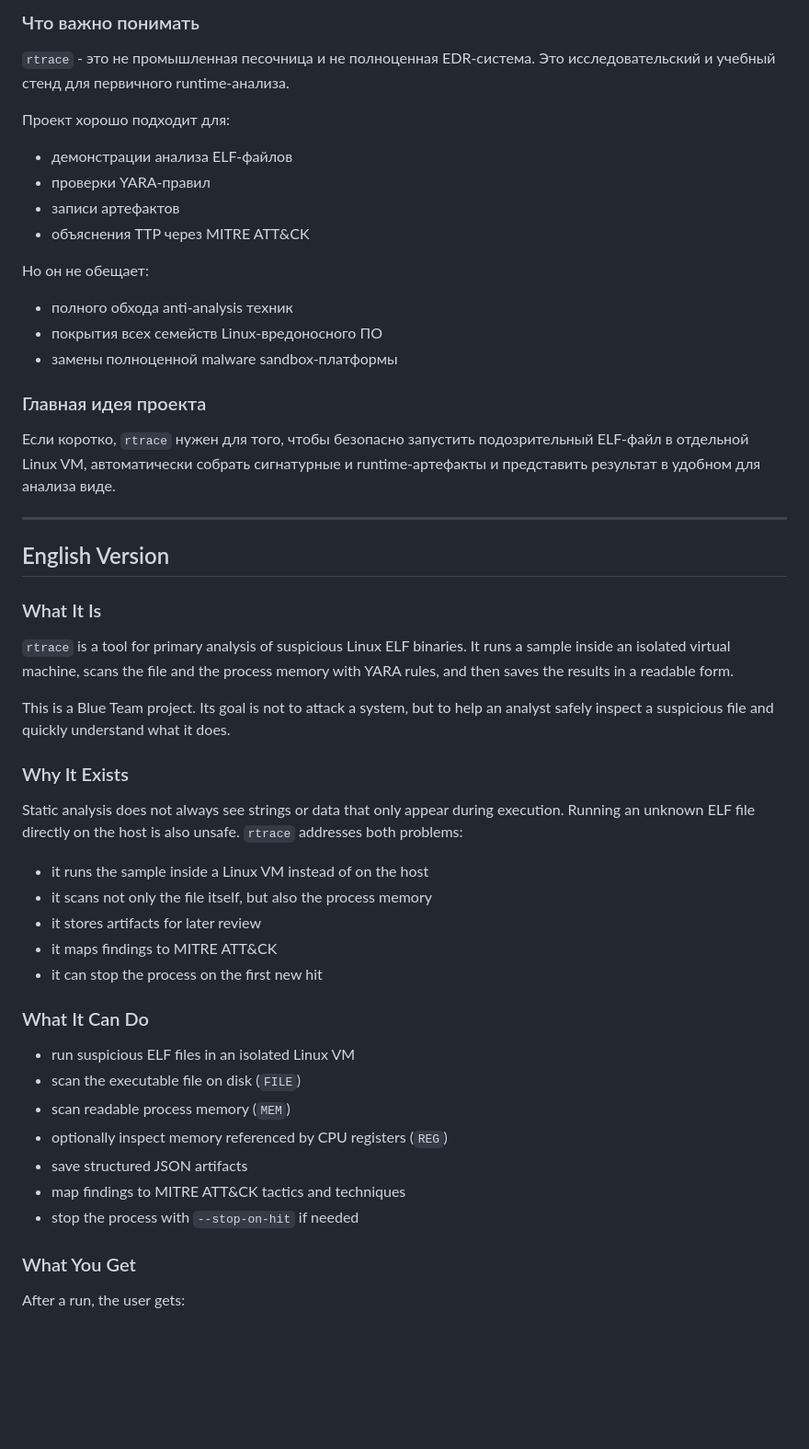
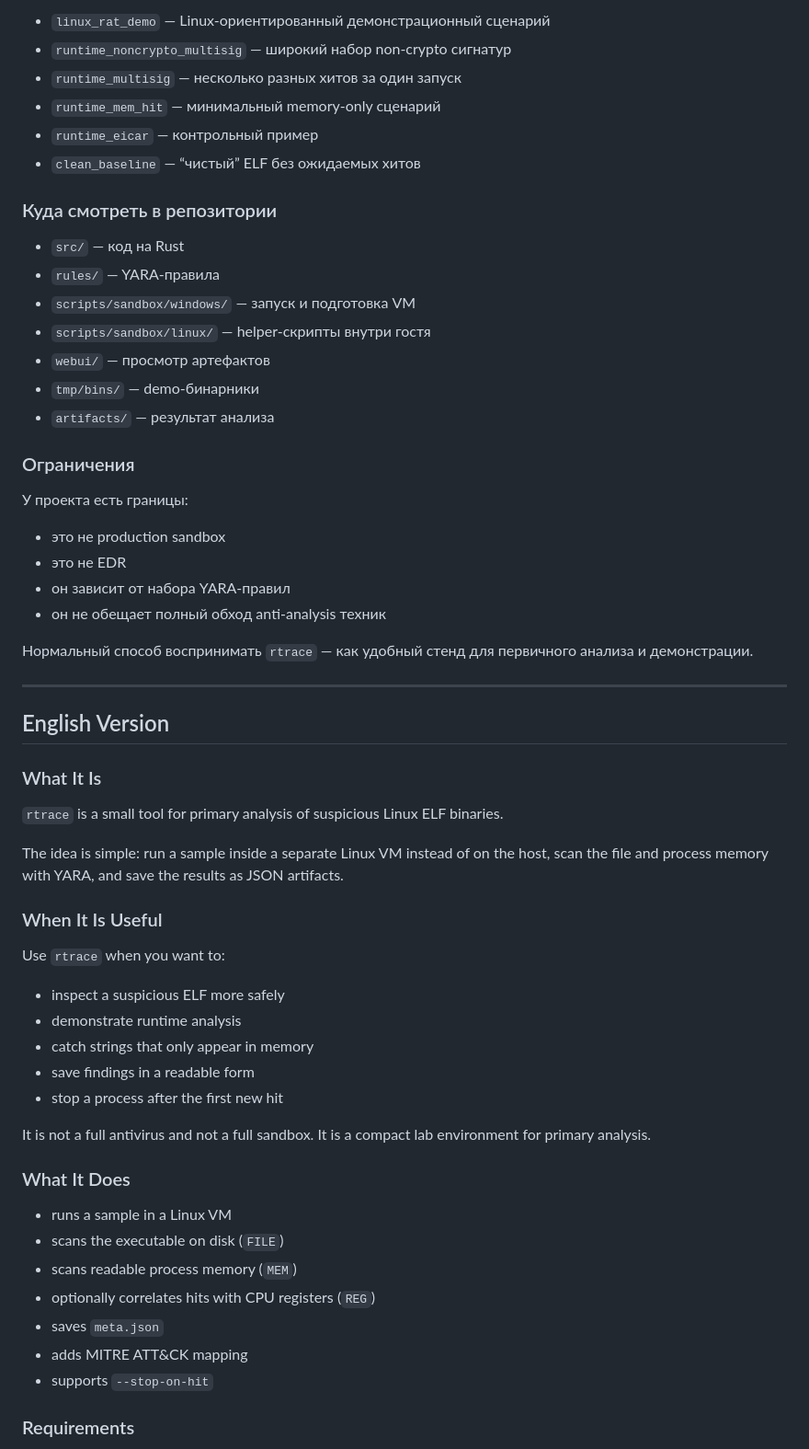
Before and after one commit to iamNNP/rtrace, a Markdown page: README.md, the part around one of its changes. Shown at 92% size. GitHub-like rendering; blank space fills up the shorter version.

```diff
--- a/README.md
+++ b/README.md
@@ -163,27 +134,31 @@ start .\webui\artifacts_viewer.html
 
-### Что важно понимать
+- `linux_rat_demo` — Linux-ориентированный демонстрационный сценарий
+- `runtime_noncrypto_multisig` — широкий набор non-crypto сигнатур
+- `runtime_multisig` — несколько разных хитов за один запуск
+- `runtime_mem_hit` — минимальный memory-only сценарий
+- `runtime_eicar` — контрольный пример
+- `clean_baseline` — “чистый” ELF без ожидаемых хитов
 
-`rtrace` - это не промышленная песочница и не полноценная EDR-система.
-Это исследовательский и учебный стенд для первичного runtime-анализа.
+### Куда смотреть в репозитории
 
-Проект хорошо подходит для:
+- `src/` — код на Rust
+- `rules/` — YARA-правила
+- `scripts/sandbox/windows/` — запуск и подготовка VM
+- `scripts/sandbox/linux/` — helper-скрипты внутри гостя
+- `webui/` — просмотр артефактов
+- `tmp/bins/` — demo-бинарники
+- `artifacts/` — результат анализа
 
-- демонстрации анализа ELF-файлов
-- проверки YARA-правил
-- записи артефактов
-- объяснения TTP через MITRE ATT&CK
+### Ограничения
 
-Но он не обещает:
+У проекта есть границы:
 
-- полного обхода anti-analysis техник
-- покрытия всех семейств Linux-вредоносного ПО
-- замены полноценной malware sandbox-платформы
+- это не production sandbox
+- это не EDR
+- он зависит от набора YARA-правил
+- он не обещает полный обход anti-analysis техник
 
-### Главная идея проекта
-
-Если коротко, `rtrace` нужен для того, чтобы безопасно запустить подозрительный
-ELF-файл в отдельной Linux VM, автоматически собрать сигнатурные и runtime-артефакты
-и представить результат в удобном для анализа виде.
+Нормальный способ воспринимать `rtrace` — как удобный стенд для первичного анализа и демонстрации.
 
 ---
 
@@ -191,36 +166,31 @@ ELF-файл в отдельной Linux VM, автоматически собр
 
 ### What It Is
 
-`rtrace` is a tool for primary analysis of suspicious Linux ELF binaries.
-It runs a sample inside an isolated virtual machine, scans the file and the
-process memory with YARA rules, and then saves the results in a readable form.
+`rtrace` is a small tool for primary analysis of suspicious Linux ELF binaries.
 
-This is a Blue Team project. Its goal is not to attack a system, but to help
-an analyst safely inspect a suspicious file and quickly understand what it does.
+The idea is simple: run a sample inside a separate Linux VM instead of on the host, scan the file and process memory with YARA, and save the results as JSON artifacts.
 
-### Why It Exists
+### When It Is Useful
 
-Static analysis does not always see strings or data that only appear during
-execution. Running an unknown ELF file directly on the host is also unsafe.
-`rtrace` addresses both problems:
+Use `rtrace` when you want to:
 
-- it runs the sample inside a Linux VM instead of on the host
-- it scans not only the file itself, but also the process memory
-- it stores artifacts for later review
-- it maps findings to MITRE ATT&CK
-- it can stop the process on the first new hit
+- inspect a suspicious ELF more safely
+- demonstrate runtime analysis
+- catch strings that only appear in memory
+- save findings in a readable form
+- stop a process after the first new hit
 
-### What It Can Do
+It is not a full antivirus and not a full sandbox. It is a compact lab environment for primary analysis.
 
-- run suspicious ELF files in an isolated Linux VM
-- scan the executable file on disk (`FILE`)
-- scan readable process memory (`MEM`)
-- optionally inspect memory referenced by CPU registers (`REG`)
-- save structured JSON artifacts
-- map findings to MITRE ATT&CK tactics and techniques
-- stop the process with `--stop-on-hit` if needed
+### What It Does
 
-### What You Get
+- runs a sample in a Linux VM
+- scans the executable on disk (`FILE`)
+- scans readable process memory (`MEM`)
+- optionally correlates hits with CPU registers (`REG`)
+- saves `meta.json`
+- adds MITRE ATT&CK mapping
+- supports `--stop-on-hit`
 
-After a run, the user gets:
+### Requirements
 
```
Also changed, not shown: other parts of README.md (+108 -161 lines).
